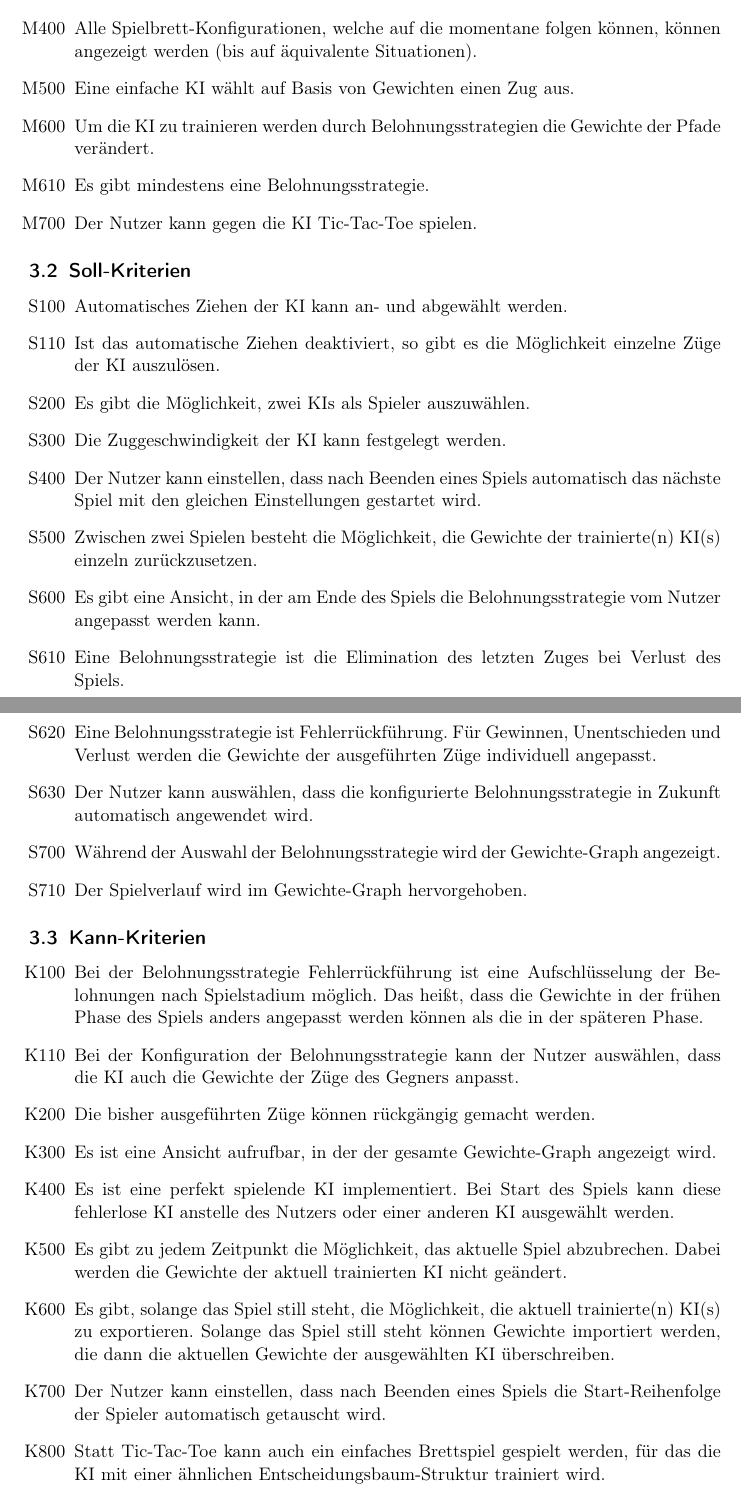
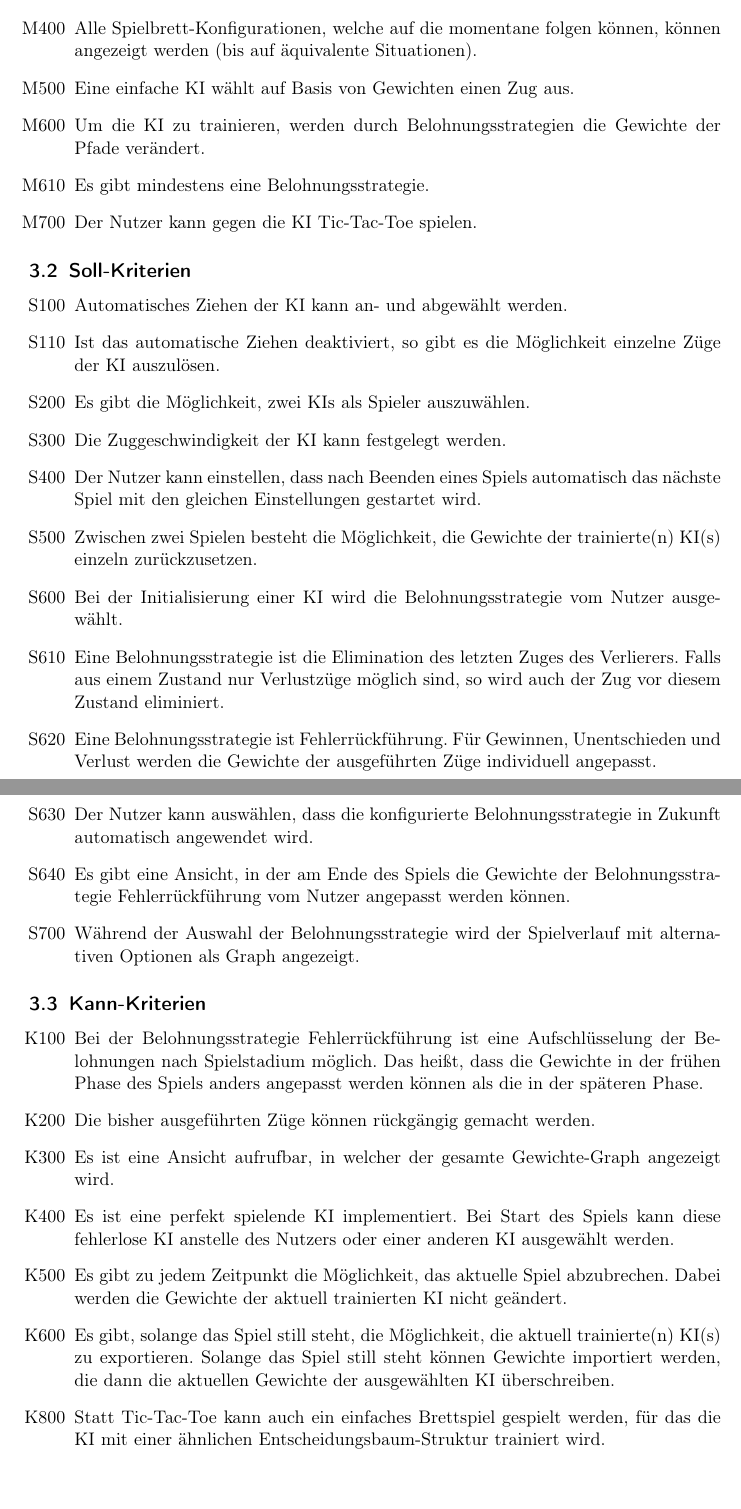
Before and after one commit to idlaviV/TIKTacToe, a LaTeX document (ProductBacklog/productBacklog.tex): two parts of pages 3 and 4 of 13, joined at a grey line, cut so that both start at the same text. Compiled offline with pdfLaTeX.

Commit message:
PBacklog an aktuellen Stand angepasst

```diff
--- a/ProductBacklog/productBacklog.tex
+++ b/ProductBacklog/productBacklog.tex
@@ -62,7 +62,7 @@ wie sich unterschiedliche Belohnungsstrategien auf das Lernverhalten der KI ausw
 		\item[M300] Die vorherigen Konfigurationen des Spielfeldes werden gespeichert und in einem Baum visualisiert.
 		\item[M400] Alle Spielbrett-Konfigurationen, welche auf die momentane folgen können, können angezeigt werden (bis auf äquivalente Situationen).
 		\item[M500] Eine einfache KI wählt auf Basis von Gewichten einen Zug aus.
-		\item[M600] Um die KI zu trainieren werden durch Belohnungsstrategien die Gewichte der Pfade verändert.
+		\item[M600] Um die KI zu trainieren, werden durch Belohnungsstrategien die Gewichte der Pfade verändert.
 		\item[M610] Es gibt mindestens eine Belohnungsstrategie.
 		\item[M700] Der Nutzer kann gegen die KI Tic-Tac-Toe spielen.
 	\end{itemize}
@@ -76,29 +76,27 @@ wie sich unterschiedliche Belohnungsstrategien auf das Lernverhalten der KI ausw
 		\item[S300] Die Zuggeschwindigkeit der KI kann festgelegt werden.
 		\item[S400] Der Nutzer kann einstellen, dass nach Beenden eines Spiels automatisch das nächste Spiel mit den gleichen Einstellungen gestartet wird.
 		\item[S500] Zwischen zwei Spielen besteht die Möglichkeit, die Gewichte der trainierte(n) KI(s) einzeln zurückzusetzen.
-		\item[S600] Es gibt eine Ansicht, in der am Ende des Spiels die Belohnungsstrategie vom Nutzer angepasst werden kann.
-		\item[S610] Eine Belohnungsstrategie ist die Elimination des letzten Zuges bei Verlust des Spiels.
+		\item[S600] Bei der Initialisierung einer KI wird die Belohnungsstrategie vom Nutzer ausgewählt.
+		\item[S610] Eine Belohnungsstrategie ist die Elimination des letzten Zuges des Verlierers. Falls aus einem Zustand nur Verlustzüge möglich sind, so wird auch der Zug vor diesem Zustand eliminiert.
 		\item[S620] Eine Belohnungsstrategie ist Fehlerrückführung.
 				Für Gewinnen, Unentschieden und Verlust werden die Gewichte der ausgeführten Züge individuell angepasst.
 		\item[S630] Der Nutzer kann auswählen, dass die konfigurierte Belohnungsstrategie in Zukunft automatisch angewendet wird.
-		\item[S700] Während der Auswahl der Belohnungsstrategie wird der Gewichte-Graph angezeigt.
-		\item[S710] Der Spielverlauf wird im Gewichte-Graph hervorgehoben.
+		\item[S640] Es gibt eine Ansicht, in der am Ende des Spiels die Gewichte der Belohnungsstrategie Fehlerrückführung vom Nutzer angepasst werden können.
+		\item[S700] Während der Auswahl der Belohnungsstrategie wird der Spielverlauf mit alternativen Optionen als Graph angezeigt.
 	\end{itemize}
 
 \subsection{Kann-Kriterien}
 	\begin{itemize}
 		\item[K100] Bei der Belohnungsstrategie Fehlerrückführung ist eine Aufschlüsselung der Belohnungen nach Spielstadium möglich.
 				Das heißt, dass die Gewichte in der frühen Phase des Spiels anders angepasst werden können als die in der späteren Phase.
-		\item[K110] Bei der Konfiguration der Belohnungsstrategie kann der Nutzer auswählen, dass die KI auch die Gewichte der Züge des Gegners anpasst.
 		\item[K200] Die bisher ausgeführten Züge können rückgängig gemacht werden.
-		\item[K300] Es ist eine Ansicht aufrufbar, in der der gesamte Gewichte-Graph angezeigt wird.
+		\item[K300] Es ist eine Ansicht aufrufbar, in welcher der gesamte Gewichte-Graph angezeigt wird.
 		\item[K400] Es ist eine perfekt spielende KI implementiert.
 				Bei Start des Spiels kann diese fehlerlose KI anstelle des Nutzers oder einer anderen KI ausgewählt werden.
 		\item[K500] Es gibt zu jedem Zeitpunkt die Möglichkeit, das aktuelle Spiel abzubrechen.
 				Dabei werden die Gewichte der aktuell trainierten KI nicht geändert.
 		\item[K600] Es gibt, solange das Spiel still steht, die Möglichkeit, die aktuell trainierte(n) KI(s) zu exportieren.
 				Solange das Spiel still steht können Gewichte importiert werden, die dann die aktuellen Gewichte der ausgewählten KI überschreiben.
-		\item[K700] Der Nutzer kann einstellen, dass nach Beenden eines Spiels die Start-Reihenfolge der Spieler automatisch getauscht wird.
 		\item[K800] Statt Tic-Tac-Toe kann auch ein einfaches Brettspiel gespielt werden, für das die KI mit einer ähnlichen Entscheidungsbaum-Struktur trainiert wird.
 
 	\end{itemize}
```
Also changed, not shown: ProductBacklog/productBacklog.tex (10 more changed lines).
